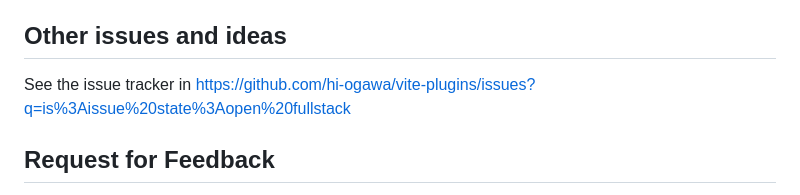
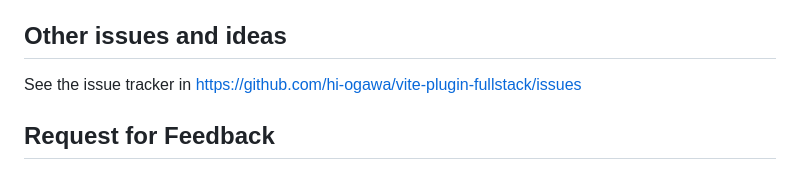
Before and after one commit to hi-ogawa/vite-plugin-fullstack, a Markdown page: README.md, the part around one of its changes. GitHub-like rendering.

Commit message:
chore: update links to new standalone repo
🤖 Generated with [Claude Code](https://claude.com/claude-code)

Co-Authored-By: Claude Opus 4.5 <noreply@anthropic.com>

```diff
--- a/README.md
+++ b/README.md
@@ -208,7 +208,7 @@ For a detailed explanation of the plugin's internal architecture and implementat
 
 ## Other issues and ideas
 
-See the issue tracker in https://github.com/hi-ogawa/vite-plugins/issues?q=is%3Aissue%20state%3Aopen%20fullstack
+See the issue tracker in https://github.com/hi-ogawa/vite-plugin-fullstack/issues
 
 ## Request for Feedback
 
```
Also changed, not shown: other parts of README.md (+12 -12 lines).
